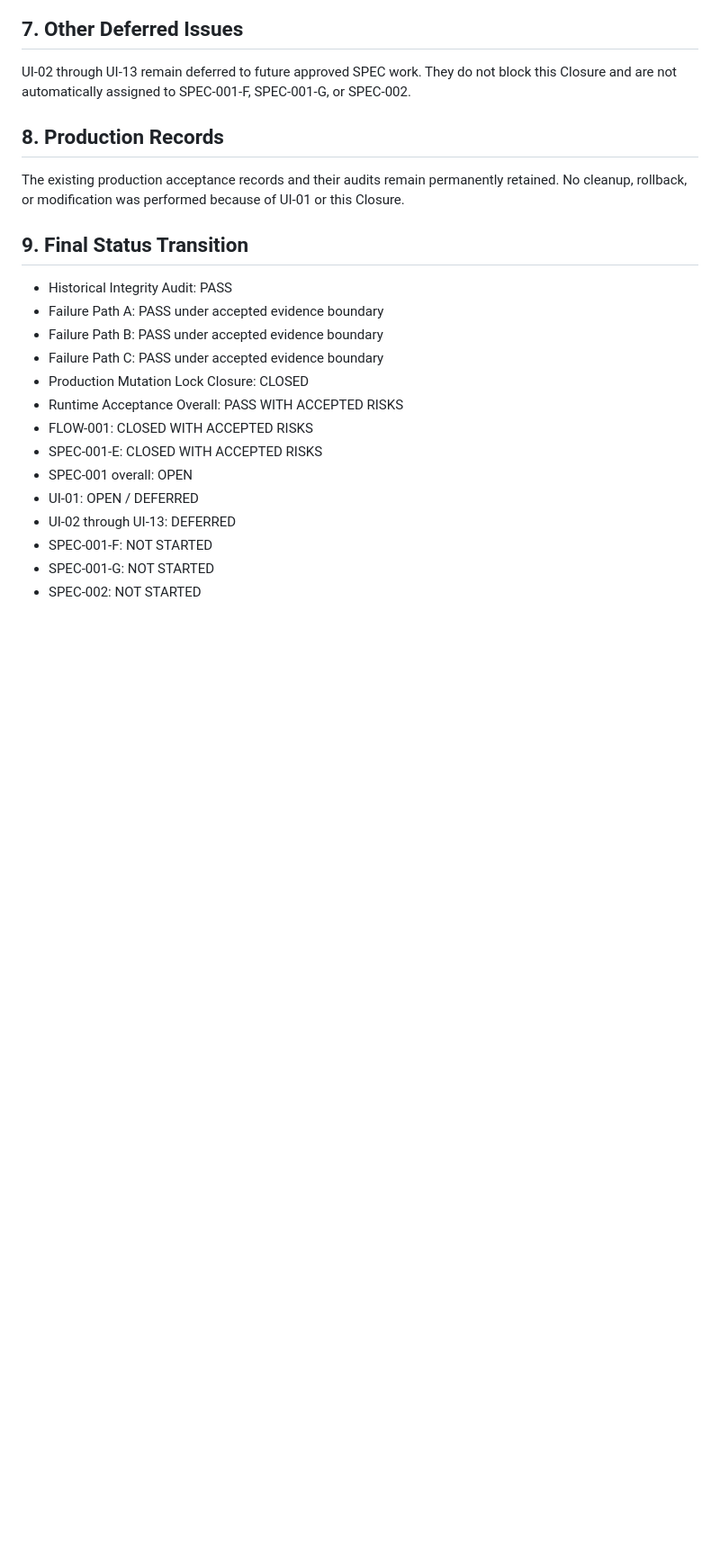
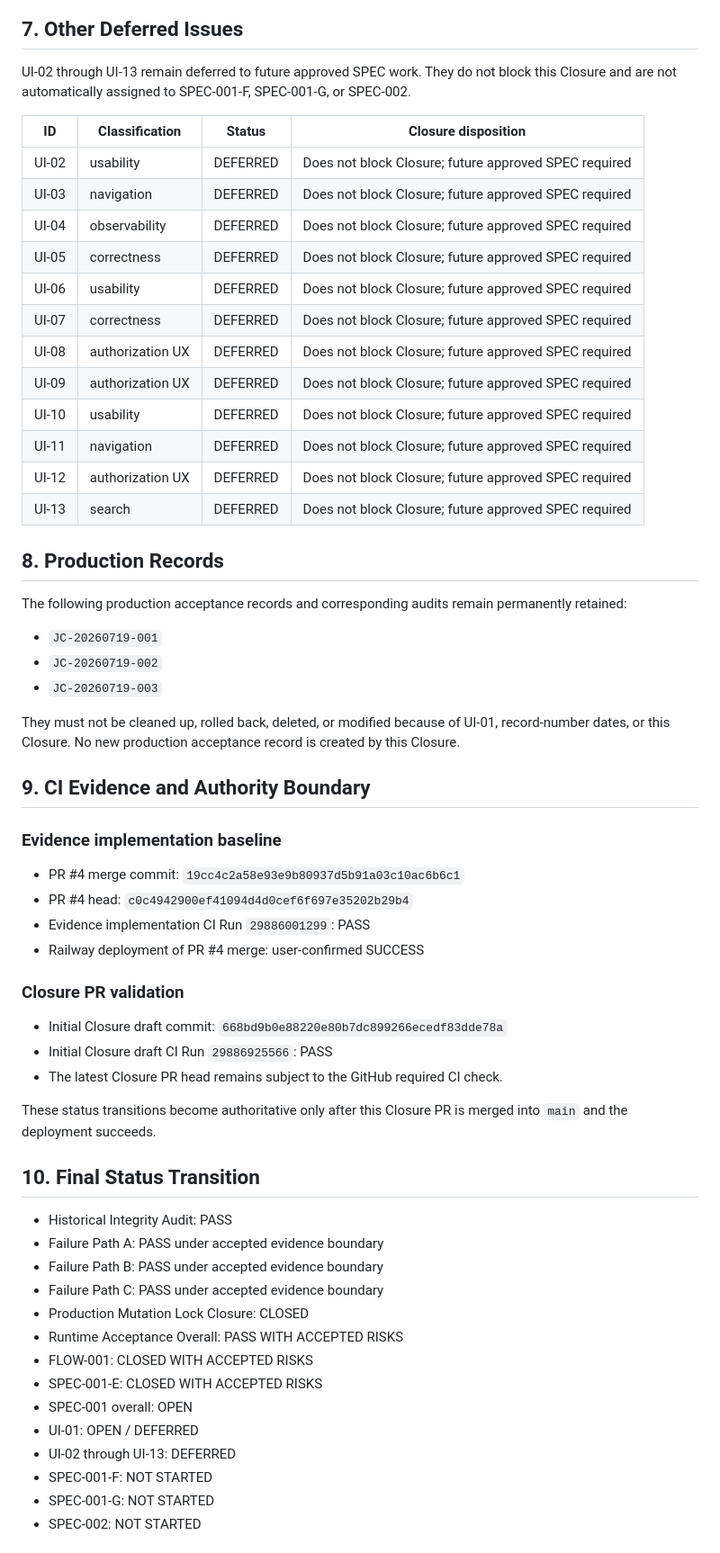
Before and after one commit to XiaoCaicccc/rock-drill-data-platform, a Markdown page: docs/review/SPEC-001-E-CLOSURE.md, the part around one of its changes. Shown at 90% size. Drawn GitHub-style; blank space fills up the shorter version.

Commit message:
docs(spec-001-e): complete closure record

```diff
--- a/docs/review/SPEC-001-E-CLOSURE.md
+++ b/docs/review/SPEC-001-E-CLOSURE.md
@@ -98,11 +104,49 @@ SPEC-001-E business integrity objectives are complete. This Closure is based on
 
 UI-02 through UI-13 remain deferred to future approved SPEC work. They do not block this Closure and are not automatically assigned to SPEC-001-F, SPEC-001-G, or SPEC-002.
 
+| ID | Classification | Status | Closure disposition |
+| --- | --- | --- | --- |
+| UI-02 | usability | DEFERRED | Does not block Closure; future approved SPEC required |
+| UI-03 | navigation | DEFERRED | Does not block Closure; future approved SPEC required |
+| UI-04 | observability | DEFERRED | Does not block Closure; future approved SPEC required |
+| UI-05 | correctness | DEFERRED | Does not block Closure; future approved SPEC required |
+| UI-06 | usability | DEFERRED | Does not block Closure; future approved SPEC required |
+| UI-07 | correctness | DEFERRED | Does not block Closure; future approved SPEC required |
+| UI-08 | authorization UX | DEFERRED | Does not block Closure; future approved SPEC required |
+| UI-09 | authorization UX | DEFERRED | Does not block Closure; future approved SPEC required |
+| UI-10 | usability | DEFERRED | Does not block Closure; future approved SPEC required |
+| UI-11 | navigation | DEFERRED | Does not block Closure; future approved SPEC required |
+| UI-12 | authorization UX | DEFERRED | Does not block Closure; future approved SPEC required |
+| UI-13 | search | DEFERRED | Does not block Closure; future approved SPEC required |
+
 ## 8. Production Records
 
-The existing production acceptance records and their audits remain permanently retained. No cleanup, rollback, or modification was performed because of UI-01 or this Closure.
+The following production acceptance records and corresponding audits remain permanently retained:
 
-## 9. Final Status Transition
+- `JC-20260719-001`
+- `JC-20260719-002`
+- `JC-20260719-003`
+
+They must not be cleaned up, rolled back, deleted, or modified because of UI-01, record-number dates, or this Closure. No new production acceptance record is created by this Closure.
+
+## 9. CI Evidence and Authority Boundary
+
+### Evidence implementation baseline
+
+- PR #4 merge commit: `19cc4c2a58e93e9b80937d5b91a03c10ac6b6c1`
+- PR #4 head: `c0c4942900ef41094d4d0cef6f697e35202b29b4`
+- Evidence implementation CI Run `29886001299`: PASS
+- Railway deployment of PR #4 merge: user-confirmed SUCCESS
+
+### Closure PR validation
+
+- Initial Closure draft commit: `668bd9b0e88220e80b7dc899266ecedf83dde78a`
+- Initial Closure draft CI Run `29886925566`: PASS
+- The latest Closure PR head remains subject to the GitHub required CI check.
+
+These status transitions become authoritative only after this Closure PR is merged into `main` and the deployment succeeds.
+
+## 10. Final Status Transition
 
 - Historical Integrity Audit: PASS
 - Failure Path A: PASS under accepted evidence boundary
```
Also changed, not shown: other parts of docs/review/SPEC-001-E-CLOSURE.md (+15 -2 lines).
